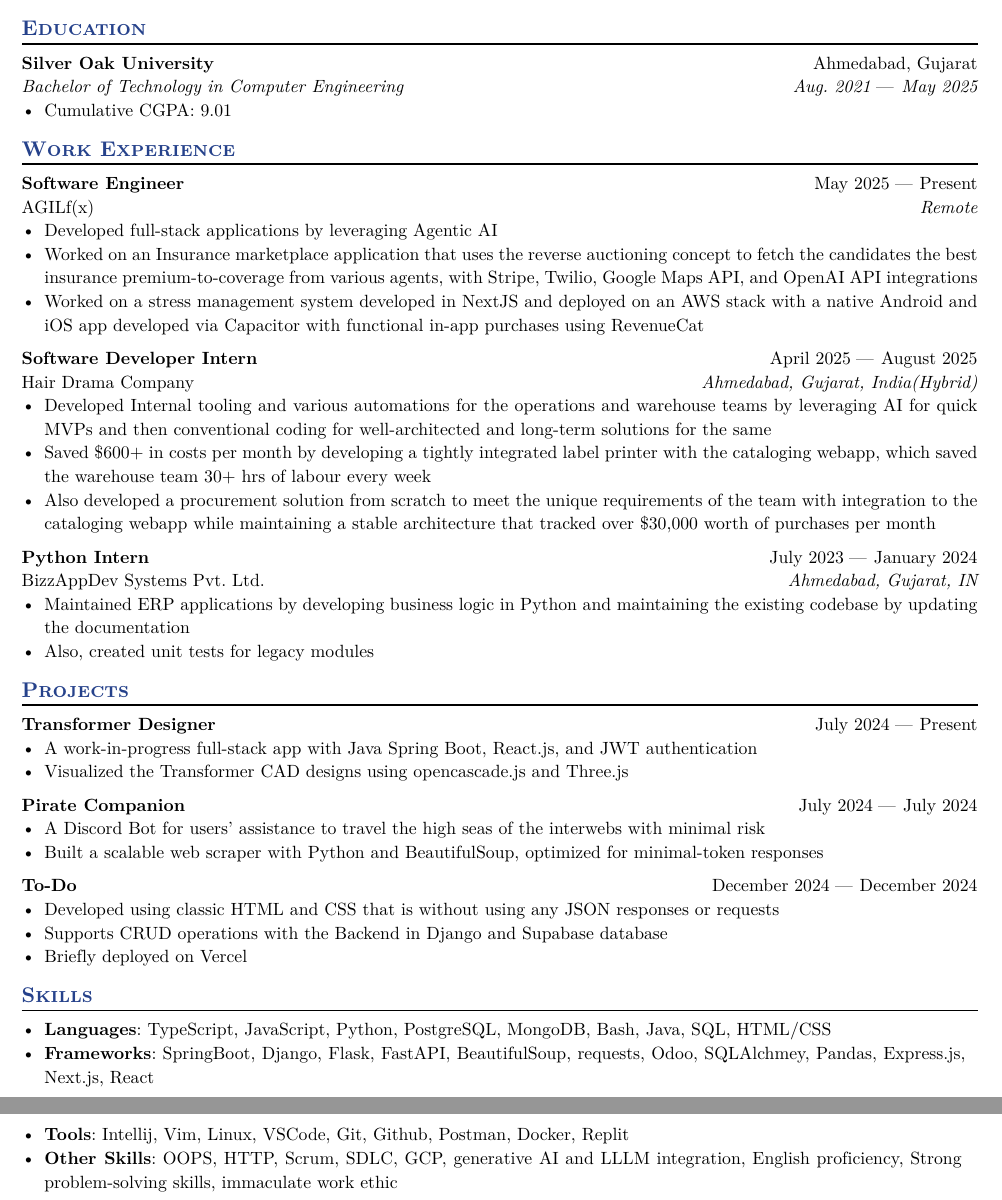
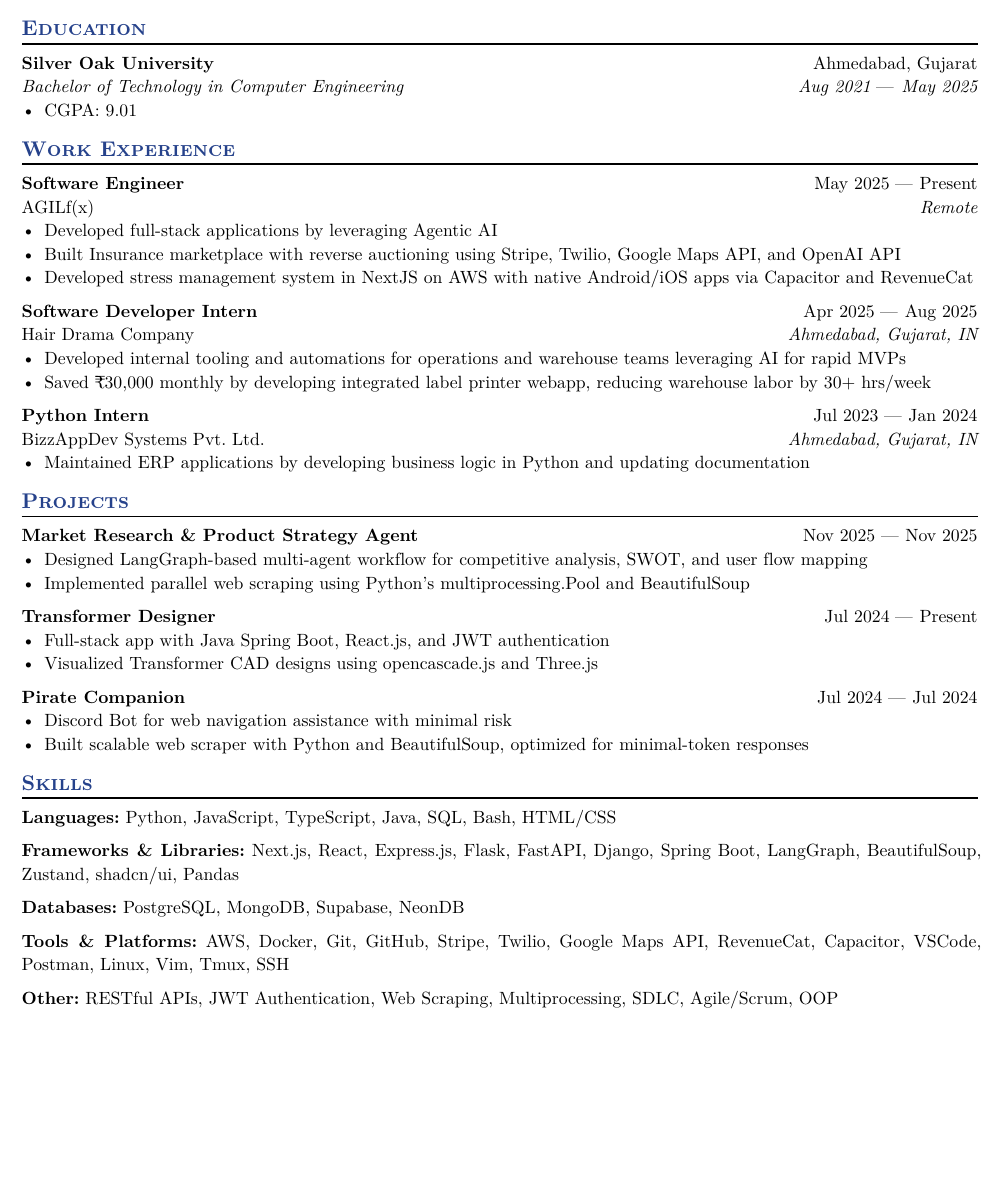
Before and after one commit to MananDhinora/MananDhinora.github.io, a Typst document (resume.typ): two parts of pages 1 and 2 of 2 before the commit and part of the page after it, the two joined at a grey line, cut so that both start at the same text, the shorter picture padded with empty space. The pictures show the PDF file resume.pdf that the author committed with the source.

Commit message:
updated resume

```diff
--- a/resume.typ
+++ b/resume.typ
@@ -34,7 +34,7 @@
   dates: dates-helper(start-date: "Aug 2021", end-date: "May 2025"),
   degree: "Bachelor of Technology in Computer Engineering",
 )
-- Cumulative CGPA: 9.01
+- CGPA: 9.01
 
 == Work Experience
 
@@ -45,30 +45,50 @@
   dates: dates-helper(start-date: "May 2025", end-date: "Present"),
 )
 - Developed full-stack applications by leveraging Agentic AI
-- Worked on an Insurance marketplace application that uses the reverse auctioning concept to fetch the candidates the best insurance premium-to-coverage from various agents, with Stripe, Twilio, Google Maps API, and OpenAI API integrations
-- Worked on a stress management system developed in NextJS and deployed on an AWS stack with a native Android and iOS app developed via Capacitor with functional in-app purchases using RevenueCat
+- Built Insurance marketplace with reverse auctioning using Stripe, Twilio, Google Maps API, and OpenAI API
+- Developed stress management system in NextJS on AWS with native Android/iOS apps via Capacitor and RevenueCat
 
 #work(
   title: "Software Developer Intern",
-  location: "Ahmedabad, Gujarat, India (Hybrid)",
+  location: "Ahmedabad, Gujarat, IN",
   company: "Hair Drama Company",
-  dates: dates-helper(start-date: "April 2025", end-date: "August 2025"),
+  dates: dates-helper(start-date: "Apr 2025", end-date: "Aug 2025"),
 )
-- Developed Internal tooling and various automations for the operations and warehouse teams by leveraging AI for quick MVPs and then conventional coding for well-architected and long-term solutions for the same
-- Saved \$600+ in costs per month by developing a tightly integrated label printer with the cataloguing webapp, which saved the warehouse team 30+ hrs of labour every week
-- Also developed a procurement solution from scratch to meet the unique requirements of the team with integration to the cataloguing webapp while maintaining a stable architecture that tracked over \$30,000 worth of purchases per month
+- Developed internal tooling and automations for operations and warehouse teams leveraging AI for rapid MVPs
+- Saved \₹30,000 monthly by developing integrated label printer webapp, reducing warehouse labor by 30+ hrs/week
+// - Developed procurement solution tracking over 2000 products and inventory monthly
 
 #work(
   title: "Python Intern",
   location: "Ahmedabad, Gujarat, IN",
   company: "BizzAppDev Systems Pvt. Ltd.",
-  dates: dates-helper(start-date: "July 2023", end-date: "January 2024"),
+  dates: dates-helper(start-date: "Jul 2023", end-date: "Jan 2024"),
 )
-- Maintained ERP applications by developing business logic in Python and maintaining the existing codebase by updating the documentation
-- Also, created unit tests for legacy modules
+- Maintained ERP applications by developing business logic in Python and updating documentation
+// - Created unit tests for legacy modules
 
 == Projects
 
 #project(
+  name: "Market Research & Product Strategy Agent",
+  role: "",
+  dates: dates-helper(start-date: "Nov 2025", end-date: "Nov 2025"),
+
+)
+- Designed LangGraph-based multi-agent workflow for competitive analysis, SWOT, and user flow mapping
+- Implemented parallel web scraping using Python's multiprocessing.Pool and BeautifulSoup
+
+// #project(
+//   name: "Requirement Wizard",
+//   role: "",
+//   dates: dates-helper(start-date: "May 2025", end-date: "May 2025"),
+//   url: "github.com/MananDhinora/RequirementWizard",
+// )
+// - Creates Product Requirement Documents (PRDs) from raw requirements using AI
+// - Built with Express.js backend and React.js frontend with shadcn/ui component library
+// - Integrated OpenAI API for intelligent requirement analysis and PRD generation
+// - Implemented Zustand for efficient state management across the application
+
+#project(
   name: "Transformer Designer",
   role: "",
@@ -76 +96,23 @@
 )
+- Full-stack app with Java Spring Boot, React.js, and JWT authentication
+- Visualized Transformer CAD designs using opencascade.js and Three.js
+
+// #project(
+//   name: "Food Court",
+//   role: "",
+//   dates: dates-helper(start-date: "March 2024", end-date: "Apr 2024"),
+//   url: "github.com/MananDhinora/food-court",
+// )
+// - Full-stack food ordering application with React and Vite for the frontend
+// - Built RESTful API backend using Flask and Python
+// - Implemented CORS for secure cross-origin resource sharing
+
+// #project(
+//   name: "Conway's Game of Life",
+//   role: "",
+//   dates: dates-helper(start-date: "October 2024", end-date: "October 2024"),
+//   url: "github.com/MananDhinora/ConwaysGameofLife",
+// )
+// - Interactive simulation of Conway's Game of Life cellular automaton
+// - Developed using Python with Tkinter for real-time visualization
+// - Implemented efficient algorithms for pattern generation and evolution
@@ -80,10 +120,10 @@
 #project(
   name: "Pirate Companion",
   role: "",
-  dates: dates-helper(start-date: "July 2024", end-date: "July 2024"),
+  dates: dates-helper(start-date: "Jul 2024", end-date: "Jul 2024"),
 )
-- A Discord Bot for users' assistance to travel the high seas of the interwebs with minimal risk
-- Built a scalable web scraper with Python and BeautifulSoup, optimised for minimal-token responses
+- Discord Bot for web navigation assistance with minimal risk
+- Built scalable web scraper with Python and BeautifulSoup, optimized for minimal-token responses
 
 // #project(
 //   name: "To-Do",
@@ -96,10 +136,14 @@
 
 == Skills
 
-*Languages:* TypeScript, JavaScript, Python, PostgreSQL, MongoDB, Bash, Java, SQL, HTML/CSS
+*Languages:* Python, JavaScript, TypeScript, Java, SQL, Bash, HTML/CSS
 
-*Frameworks:* SpringBoot, Django, Flask, FastAPI, BeautifulSoup, requests, Odoo, SQLAlchemy, Pandas, Express.js, Next.js, React
+*Frameworks & Libraries:* Next.js, React, Express.js, Flask, FastAPI, Django, Spring Boot, LangGraph, BeautifulSoup, Zustand, shadcn/ui, Pandas
 
-*Tools:* Intellij, Vim, Linux, VSCode, Git, Github, Postman, Docker, Replit
+*Databases:* PostgreSQL, MongoDB, Supabase, NeonDB
 
-*Other Skills:* OOPS, HTTP, Scrum, SDLC, GCP, generative AI and LLM integration, English proficiency, Strong problem-solving skills, immaculate work ethic
+*Tools & Platforms:* AWS, Docker, Git, GitHub, Stripe, Twilio, Google Maps API, RevenueCat, Capacitor, VSCode, Postman, Linux, Vim, Tmux, SSH
+
+// *AI/ML:* OpenAI API, LLM Integration, Agentic AI, Multi-agent Systems, Generative AI
+
+*Other:* RESTful APIs, JWT Authentication, Web Scraping, Multiprocessing, SDLC, Agile/Scrum, OOP
```
Also changed, not shown: resume.pdf, resume.typ (8 more changed lines).
